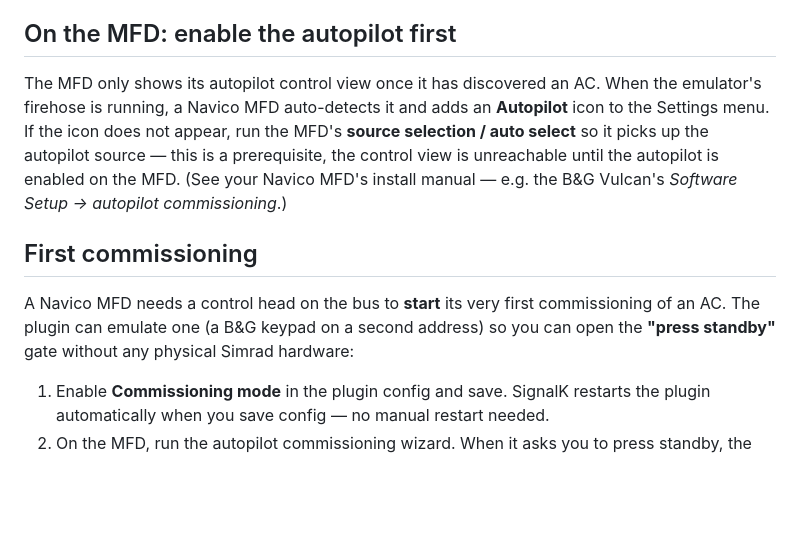
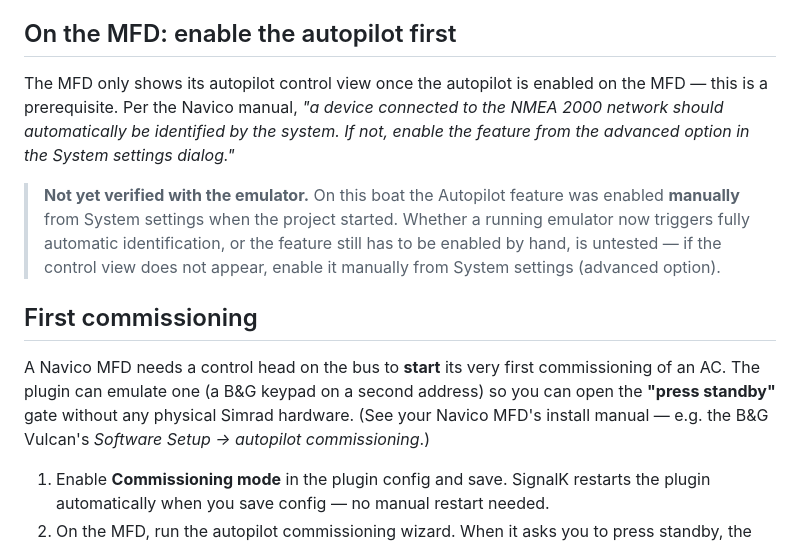
Before and after one commit to johansolve/signalk-navico-autopilot-bridge, a Markdown page: README.md, the part around the change. GitHub-like rendering; blank space fills up the shorter version.

Commit message:
docs: clarify MFD autopilot-enable prerequisite is unverified
- Reword "enable the autopilot" section: don't claim auto-detection as
  fact; quote the Navico manual (auto-identify, else enable from the
  advanced option in System settings) and flag that automatic detection
  with the emulator is untested (it was enabled manually at project start)
- Move the commissioning manual reference out of the enable-autopilot
  section into the First commissioning intro, where it belongs

Co-Authored-By: Claude Opus 4.8 <noreply@anthropic.com>

```diff
--- a/README.md
+++ b/README.md
@@ -138,20 +138,24 @@ Restart the SignalK server, then enable and configure the plugin under
 
 ## On the MFD: enable the autopilot first
 
-The MFD only shows its autopilot control view once it has discovered an AC. When
-the emulator's firehose is running, a Navico MFD auto-detects it and adds an
-**Autopilot** icon to the Settings menu. If the icon does not appear, run the
-MFD's **source selection / auto select** so it picks up the autopilot source —
-this is a prerequisite, the control view is unreachable until the autopilot is
-enabled on the MFD. (See your Navico MFD's install manual — e.g. the B&G
-Vulcan's *Software Setup → autopilot commissioning*.)
+The MFD only shows its autopilot control view once the autopilot is enabled on
+the MFD — this is a prerequisite. Per the Navico manual, *"a device connected to
+the NMEA 2000 network should automatically be identified by the system. If not,
+enable the feature from the advanced option in the System settings dialog."*
+
+> **Not yet verified with the emulator.** On this boat the Autopilot feature was
+> enabled **manually** from System settings when the project started. Whether a
+> running emulator now triggers fully automatic identification, or the feature
+> still has to be enabled by hand, is untested — if the control view does not
+> appear, enable it manually from System settings (advanced option).
 
 ## First commissioning
 
 A Navico MFD needs a control head on the bus to **start** its very first
 commissioning of an AC. The plugin can emulate one (a B&G keypad on a second
 address) so you can open the **"press standby"** gate without any physical Simrad
-hardware:
+hardware. (See your Navico MFD's install manual — e.g. the B&G Vulcan's
+*Software Setup → autopilot commissioning*.)
 
 1. Enable **Commissioning mode** in the plugin config and save. SignalK restarts
    the plugin automatically when you save config — no manual restart needed.
```
